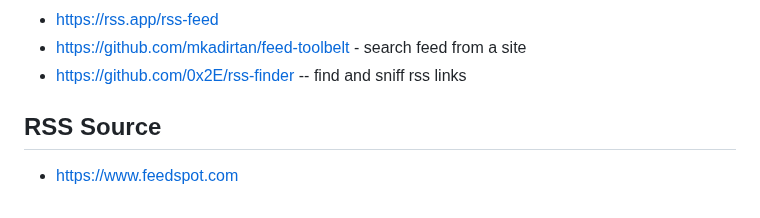
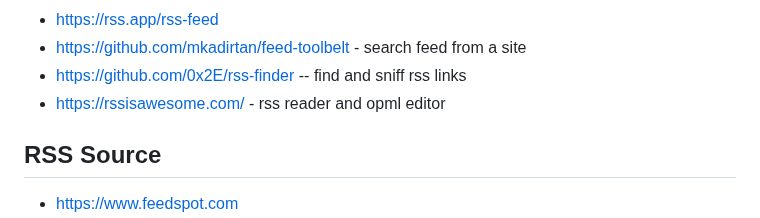
Before and after one commit to Akagi201/rss, a Markdown page: README.md, the part around the change. Rendered like a GitHub page.

Commit message:
Auto-commit on 2024-07-24

```diff
--- a/README.md
+++ b/README.md
@@ -63,6 +63,7 @@
 * <https://rss.app/rss-feed>
 * <https://github.com/mkadirtan/feed-toolbelt> - search feed from a site
 * <https://github.com/0x2E/rss-finder> -- find and sniff rss links
+* <https://rssisawesome.com/> - rss reader and opml editor
 
 ## RSS Source
 
```
